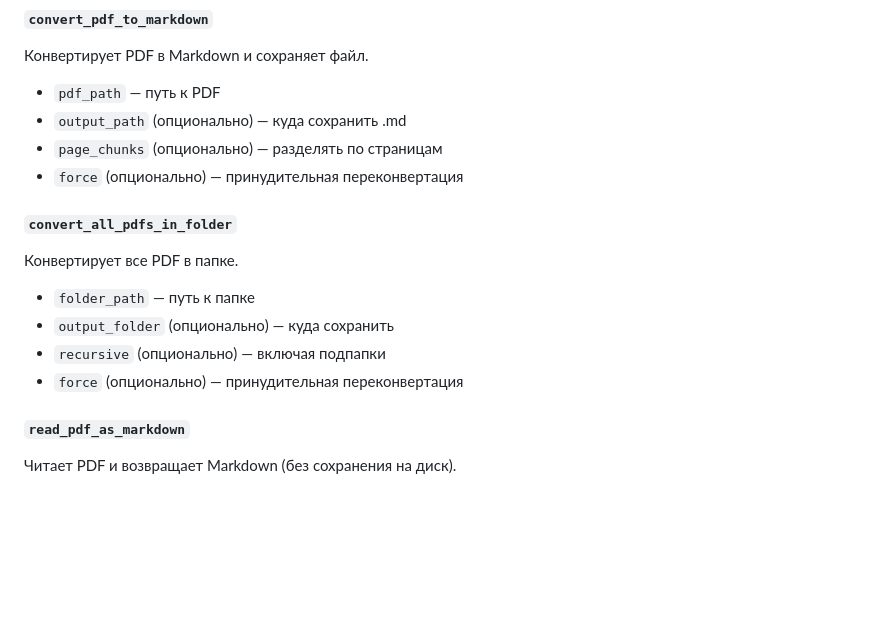
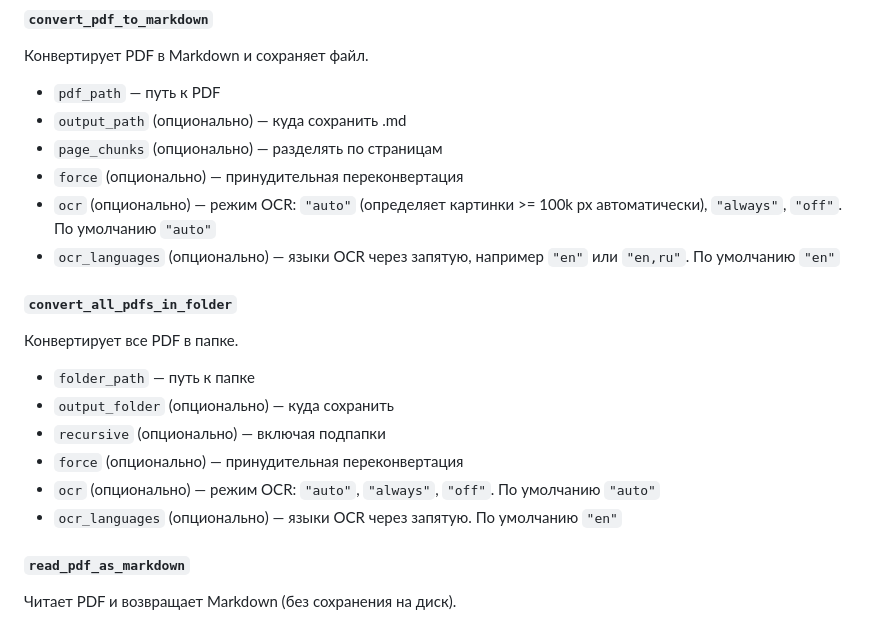
Before and after one commit to olegvphoenix/mcp-servers, a Markdown page: doc2md-mcp/README.md, the part around one of its changes. Drawn GitHub-style; blank space fills up the shorter version.

```diff
--- a/doc2md-mcp/README.md
+++ b/doc2md-mcp/README.md
@@ -39,6 +39,8 @@ crawl4ai-setup          # скачивает Chromium для Crawl4AI (~170 MB,
 - `output_path` (опционально) — куда сохранить .md
 - `page_chunks` (опционально) — разделять по страницам
 - `force` (опционально) — принудительная переконвертация
+- `ocr` (опционально) — режим OCR: `"auto"` (определяет картинки >= 100k px автоматически), `"always"`, `"off"`. По умолчанию `"auto"`
+- `ocr_languages` (опционально) — языки OCR через запятую, например `"en"` или `"en,ru"`. По умолчанию `"en"`
 
 #### `convert_all_pdfs_in_folder`
 Конвертирует все PDF в папке.
@@ -46,6 +48,8 @@ crawl4ai-setup          # скачивает Chromium для Crawl4AI (~170 MB,
 - `output_folder` (опционально) — куда сохранить
 - `recursive` (опционально) — включая подпапки
 - `force` (опционально) — принудительная переконвертация
+- `ocr` (опционально) — режим OCR: `"auto"`, `"always"`, `"off"`. По умолчанию `"auto"`
+- `ocr_languages` (опционально) — языки OCR через запятую. По умолчанию `"en"`
 
 #### `read_pdf_as_markdown`
 Читает PDF и возвращает Markdown (без сохранения на диск).
```
Also changed, not shown: other parts of doc2md-mcp/README.md (+38 -0 lines), README.md (+4 -4 lines).
